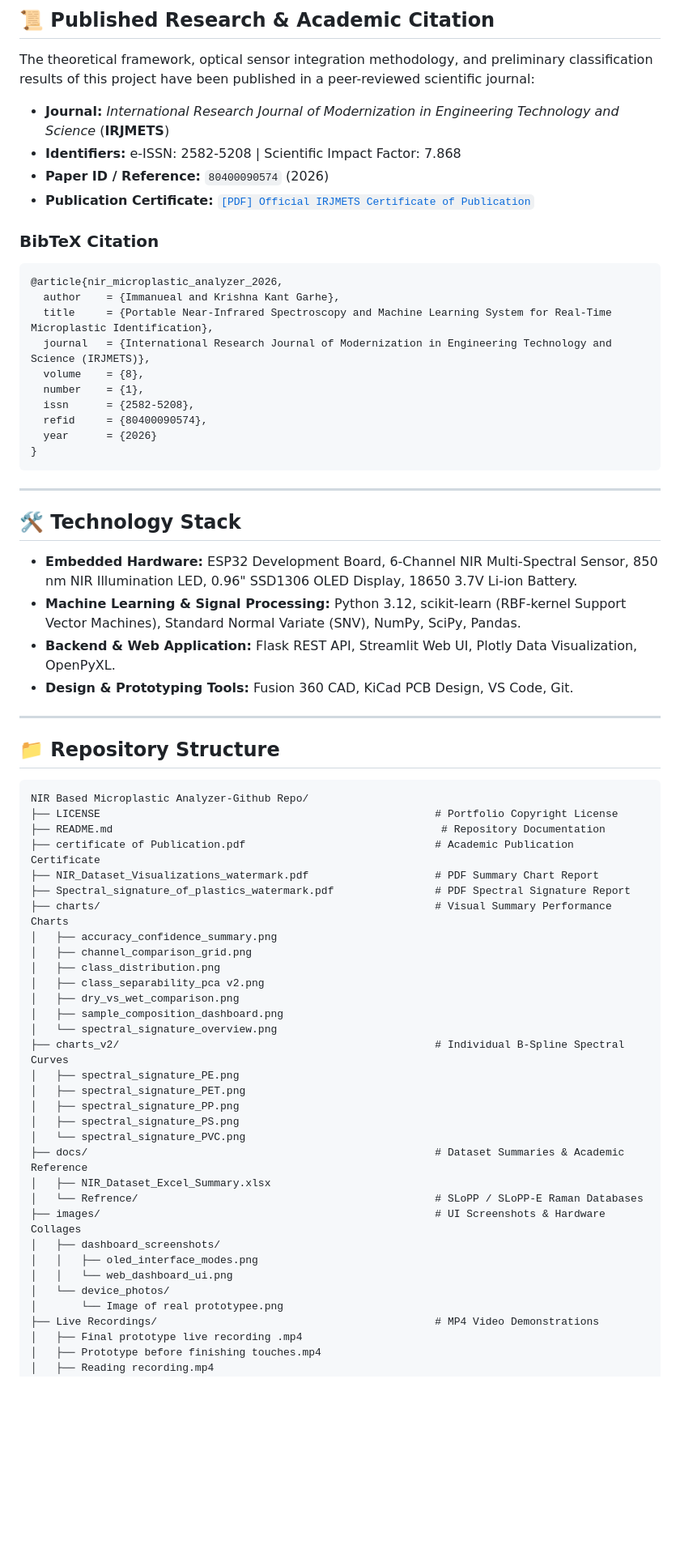
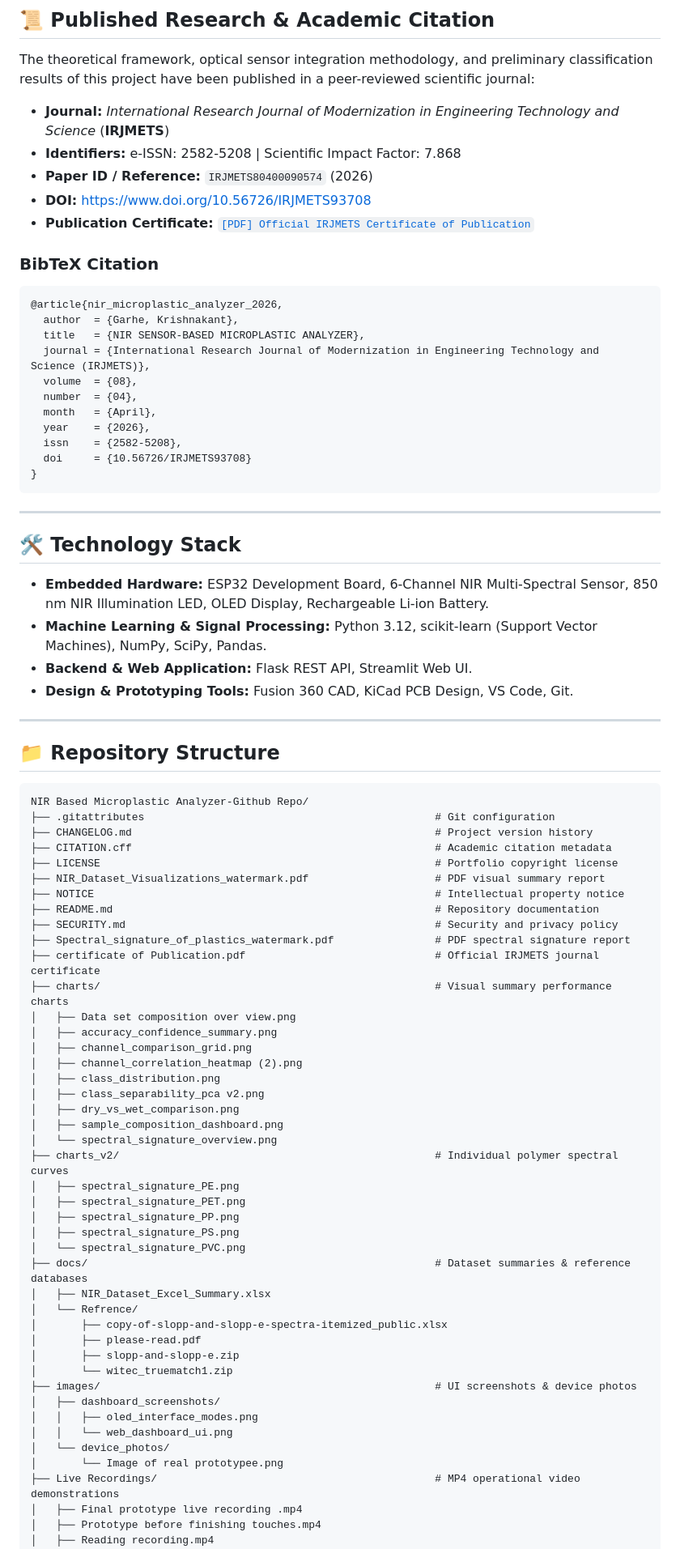
Before and after one commit to Immanueal1/NIR-Based-Microplastic-Analyzer, a Markdown page: README.md, the part around one of its changes. Shown at 81% size. Rendered like a GitHub page; blank space fills up the shorter version.

````diff
--- a/README.md
+++ b/README.md
@@ -305,20 +290,22 @@ The theoretical framework, optical sensor integration methodology, and prelimina
 
 - **Journal:** *International Research Journal of Modernization in Engineering Technology and Science* (**IRJMETS**)
 - **Identifiers:** e-ISSN: 2582-5208 | Scientific Impact Factor: 7.868
-- **Paper ID / Reference:** `80400090574` (2026)
+- **Paper ID / Reference:** `IRJMETS80400090574` (2026)
+- **DOI:** [https://www.doi.org/10.56726/IRJMETS93708](https://www.doi.org/10.56726/IRJMETS93708)
 - **Publication Certificate:** [`[PDF] Official IRJMETS Certificate of Publication`](certificate%20of%20Publication.pdf)
 
 ### **BibTeX Citation**
 ```bibtex
 @article{nir_microplastic_analyzer_2026,
-  author    = {Immanueal and Krishna Kant Garhe},
-  title     = {Portable Near-Infrared Spectroscopy and Machine Learning System for Real-Time Microplastic Identification},
-  journal   = {International Research Journal of Modernization in Engineering Technology and Science (IRJMETS)},
-  volume    = {8},
-  number    = {1},
-  issn      = {2582-5208},
-  refid     = {80400090574},
-  year      = {2026}
+  author  = {Garhe, Krishnakant},
+  title   = {NIR SENSOR-BASED MICROPLASTIC ANALYZER},
+  journal = {International Research Journal of Modernization in Engineering Technology and Science (IRJMETS)},
+  volume  = {08},
+  number  = {04},
+  month   = {April},
+  year    = {2026},
+  issn    = {2582-5208},
+  doi     = {10.56726/IRJMETS93708}
 }
 ```
 
@@ -326,9 +313,9 @@ The theoretical framework, optical sensor integration methodology, and prelimina
 
 ## 🛠️ Technology Stack
 
-- **Embedded Hardware:** ESP32 Development Board, 6-Channel NIR Multi-Spectral Sensor, 850 nm NIR Illumination LED, 0.96" SSD1306 OLED Display, 18650 3.7V Li-ion Battery.
-- **Machine Learning & Signal Processing:** Python 3.12, scikit-learn (RBF-kernel Support Vector Machines), Standard Normal Variate (SNV), NumPy, SciPy, Pandas.
-- **Backend & Web Application:** Flask REST API, Streamlit Web UI, Plotly Data Visualization, OpenPyXL.
+- **Embedded Hardware:** ESP32 Development Board, 6-Channel NIR Multi-Spectral Sensor, 850 nm NIR Illumination LED, OLED Display, Rechargeable Li-ion Battery.
+- **Machine Learning & Signal Processing:** Python 3.12, scikit-learn (Support Vector Machines), NumPy, SciPy, Pandas.
+- **Backend & Web Application:** Flask REST API, Streamlit Web UI.
 - **Design & Prototyping Tools:** Fusion 360 CAD, KiCad PCB Design, VS Code, Git.
 
 ---
@@ -337,35 +324,46 @@ The theoretical framework, optical sensor integration methodology, and prelimina
 
 ```
 NIR Based Microplastic Analyzer-Github Repo/
-├── LICENSE                                                     # Portfolio Copyright License
-├── README.md                                                    # Repository Documentation
-├── certificate of Publication.pdf                              # Academic Publication Certificate
-├── NIR_Dataset_Visualizations_watermark.pdf                    # PDF Summary Chart Report
-├── Spectral_signature_of_plastics_watermark.pdf                # PDF Spectral Signature Report
-├── charts/                                                     # Visual Summary Performance Charts
+├── .gitattributes                                              # Git configuration
+├── CHANGELOG.md                                                # Project version history
+├── CITATION.cff                                                # Academic citation metadata
+├── LICENSE                                                     # Portfolio copyright license
+├── NIR_Dataset_Visualizations_watermark.pdf                    # PDF visual summary report
+├── NOTICE                                                      # Intellectual property notice
+├── README.md                                                   # Repository documentation
+├── SECURITY.md                                                 # Security and privacy policy
+├── Spectral_signature_of_plastics_watermark.pdf                # PDF spectral signature report
+├── certificate of Publication.pdf                              # Official IRJMETS journal certificate
+├── charts/                                                     # Visual summary performance charts
+│   ├── Data set composition over view.png
 │   ├── accuracy_confidence_summary.png
 │   ├── channel_comparison_grid.png
+│   ├── channel_correlation_heatmap (2).png
 │   ├── class_distribution.png
 │   ├── class_separability_pca v2.png
 │   ├── dry_vs_wet_comparison.png
 │   ├── sample_composition_dashboard.png
 │   └── spectral_signature_overview.png
-├── charts_v2/                                                  # Individual B-Spline Spectral Curves
+├── charts_v2/                                                  # Individual polymer spectral curves
 │   ├── spectral_signature_PE.png
 │   ├── spectral_signature_PET.png
 │   ├── spectral_signature_PP.png
 │   ├── spectral_signature_PS.png
 │   └── spectral_signature_PVC.png
-├── docs/                                                       # Dataset Summaries & Academic Reference
+├── docs/                                                       # Dataset summaries & reference databases
 │   ├── NIR_Dataset_Excel_Summary.xlsx
-│   └── Refrence/                                               # SLoPP / SLoPP-E Raman Databases
-├── images/                                                     # UI Screenshots & Hardware Collages
+│   └── Refrence/
+│       ├── copy-of-slopp-and-slopp-e-spectra-itemized_public.xlsx
+│       ├── please-read.pdf
+│       ├── slopp-and-slopp-e.zip
+│       └── witec_truematch1.zip
+├── images/                                                     # UI screenshots & device photos
 │   ├── dashboard_screenshots/
 │   │   ├── oled_interface_modes.png
 │   │   └── web_dashboard_ui.png
 │   └── device_photos/
 │       └── Image of real prototypee.png
-├── Live Recordings/                                            # MP4 Video Demonstrations
+├── Live Recordings/                                            # MP4 operational video demonstrations
 │   ├── Final prototype live recording .mp4
 │   ├── Prototype before finishing touches.mp4
 │   ├── Reading recording.mp4
````
Also changed, not shown: other parts of README.md (+32 -49 lines), .github/ISSUE_TEMPLATE/doc_improvement.md (deleted, +0 -20 lines), .github/PULL_REQUEST_TEMPLATE.md (deleted, +0 -11 lines), CHANGELOG.md (+5 -9 lines), CODE_OF_CONDUCT.md (deleted, +0 -35 lines), CONTRIBUTING.md (deleted, +0 -23 lines), SECURITY.md (+3 -8 lines), charts/accuracy_confidence_summary.png, 6 other files.
